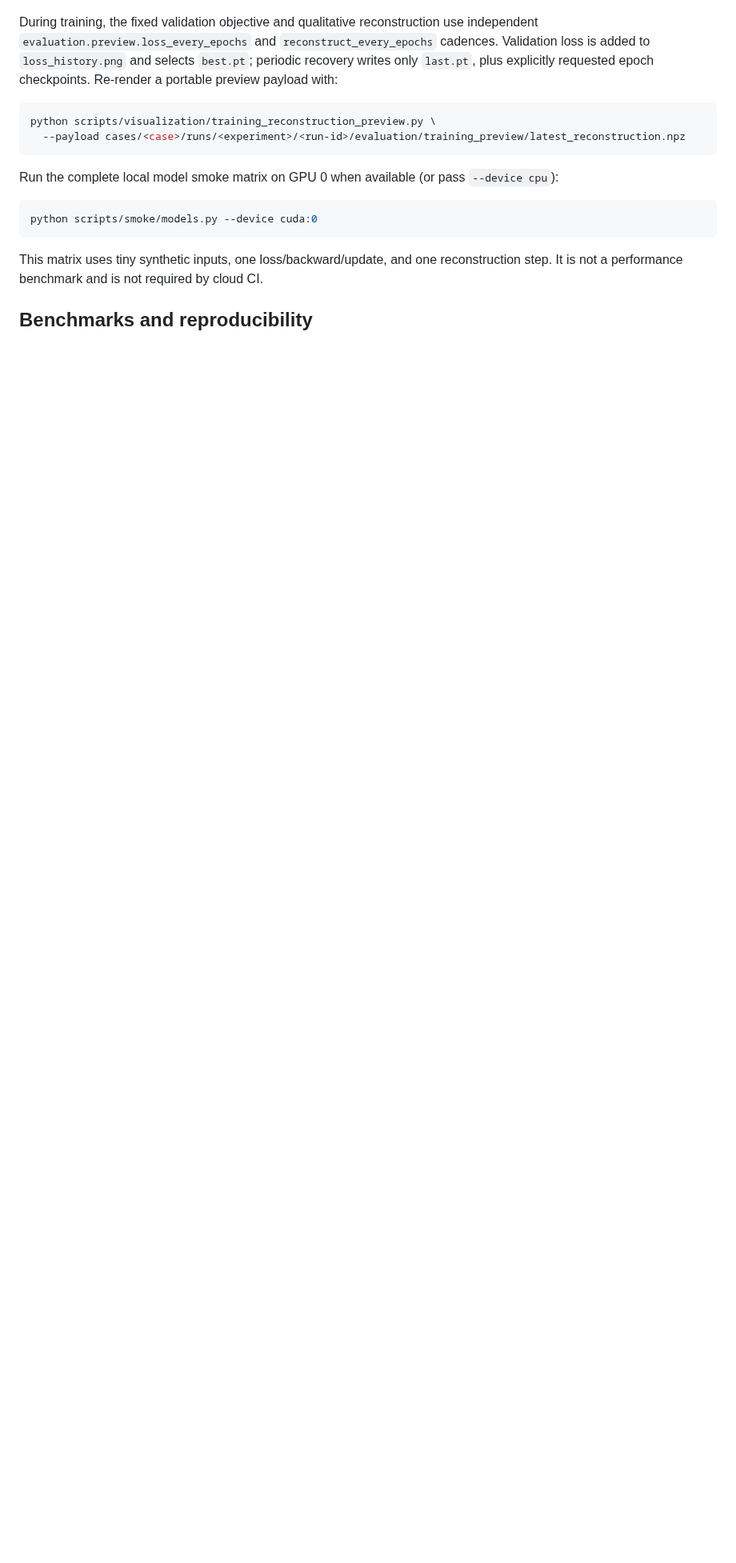
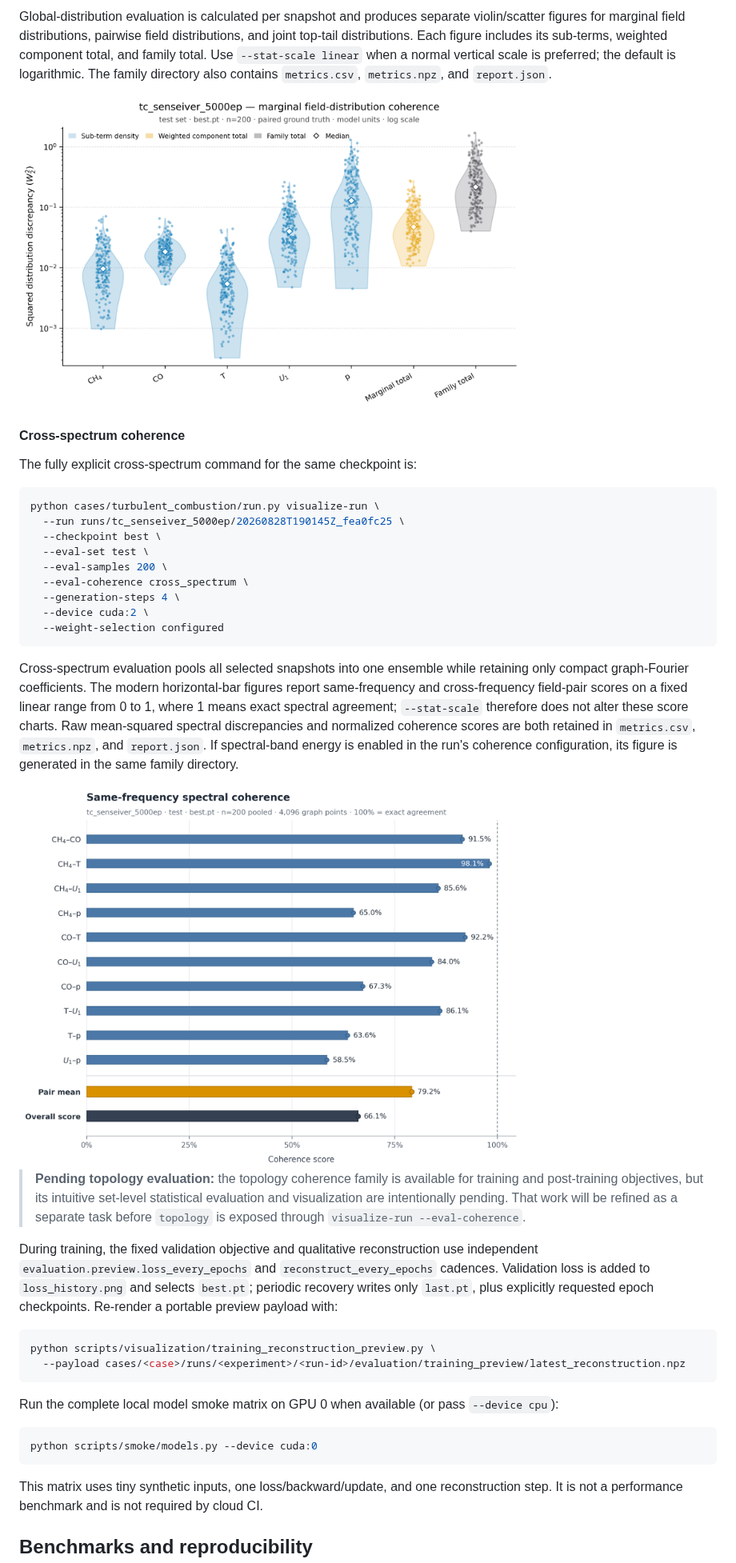
Before and after one commit to cosmos2w/PhyCoFlow-MultiFieldReconstruction, a Markdown page: README.md, the part around one of its changes. Shown at 80% size. GitHub-like rendering; pictures changed too: docs/assets/reconstruction_examples/senseiver_test_best_cross_spectrum_same_frequency.png (added), docs/assets/reconstruction_examples/senseiver_test_best_global_distribution_marginal.png (added); blank space fills up the shorter version.

````diff
--- a/README.md
+++ b/README.md
@@ -267,3 +274,28 @@ sensor manifest.
+Global-distribution evaluation is calculated per snapshot and produces separate violin/scatter figures for marginal field distributions, pairwise field distributions, and joint top-tail distributions. Each figure includes its sub-terms, weighted component total, and family total. Use `--stat-scale linear` when a normal vertical scale is preferred; the default is logarithmic. The family directory also contains `metrics.csv`, `metrics.npz`, and `report.json`.
+
+<img src="docs/assets/reconstruction_examples/senseiver_test_best_global_distribution_marginal.png" alt="Senseiver test-set marginal field-distribution coherence discrepancies" width="72%">
+
+#### Cross-spectrum coherence
+
+The fully explicit cross-spectrum command for the same checkpoint is:
+
+```bash
+python cases/turbulent_combustion/run.py visualize-run \
+  --run runs/tc_senseiver_5000ep/20260828T190145Z_fea0fc25 \
+  --checkpoint best \
+  --eval-set test \
+  --eval-samples 200 \
+  --eval-coherence cross_spectrum \
+  --generation-steps 4 \
+  --device cuda:2 \
+  --weight-selection configured
+```
+
+Cross-spectrum evaluation pools all selected snapshots into one ensemble while retaining only compact graph-Fourier coefficients. The modern horizontal-bar figures report same-frequency and cross-frequency field-pair scores on a fixed linear range from 0 to 1, where 1 means exact spectral agreement; `--stat-scale` therefore does not alter these score charts. Raw mean-squared spectral discrepancies and normalized coherence scores are both retained in `metrics.csv`, `metrics.npz`, and `report.json`. If spectral-band energy is enabled in the run's coherence configuration, its figure is generated in the same family directory.
+
+<img src="docs/assets/reconstruction_examples/senseiver_test_best_cross_spectrum_same_frequency.png" alt="Senseiver test-set same-frequency spectral coherence scores" width="72%">
+
+> **Pending topology evaluation:** the topology coherence family is available for training and post-training objectives, but its intuitive set-level statistical evaluation and visualization are intentionally pending. That work will be refined as a separate task before `topology` is exposed through `visualize-run --eval-coherence`.
 
 During training, the fixed validation objective and qualitative reconstruction use independent `evaluation.preview.loss_every_epochs` and `reconstruct_every_epochs` cadences. Validation loss is added to `loss_history.png` and selects `best.pt`; periodic recovery writes only `last.pt`, plus explicitly requested epoch checkpoints. Re-render a portable preview payload with:
 
````
Also changed, not shown: other parts of README.md (+42 -35 lines), docs/assets/reconstruction_examples/senseiver_test_best_relative_l2_violin.png, 8 other files.
